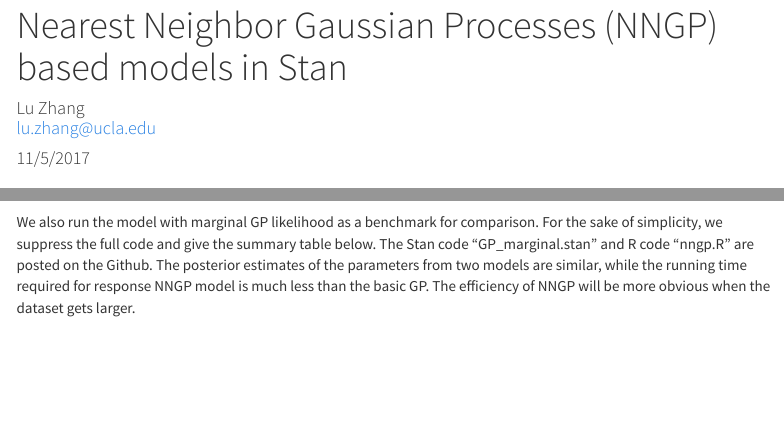
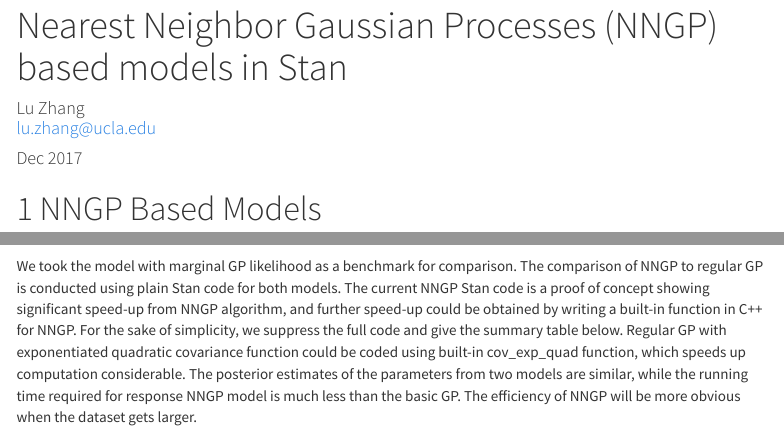
Before and after one commit to LuZhangstat/NNGP_STAN, an R Markdown document (nngp.Rmd): the page in a window 1100 px wide, from its top, and a second part further down, joined at a grey line. Rendered offline with R 4.5, knitr and Pandoc, with nearby package versions; some code elsewhere in the file could not run offline; menus at the side of the page are left out.

Commit message:
update after test cov_exp_quad

````diff
--- a/nngp.Rmd
+++ b/nngp.Rmd
@@ -3,7 +3,7 @@ title: " Nearest Neighbor Gaussian Processes (NNGP) based models in Stan"
 author: |
   | Lu Zhang
   | lu.zhang@ucla.edu
-date: "11/5/2017"
+date: "Dec 2017"
 output:
   html_document:
     theme: cosmo #lumen # cosmo #spacelab #cerulean #flatly
@@ -382,7 +382,7 @@ Response NNGP model is faster and easier to sample from posterior distribution t
 print(samples)
 stan_trace(samples)
 ```
-We also run the model with marginal GP likelihood as a benchmark for comparison. For the sake of simplicity, we suppress the full code and give the summary table below. The Stan code "GP_marginal.stan" and R code "nngp.R" are posted on the Github. The posterior estimates of the parameters from two models are similar, while the running time required for response NNGP model is much less than the basic GP. The efficiency of NNGP will be more obvious when the dataset gets larger.
+We took the model with marginal GP likelihood as a benchmark for comparison. The comparison of NNGP to regular GP is conducted using plain Stan code for both models. The current NNGP Stan code is a proof of concept showing significant speed-up from NNGP algorithm, and further speed-up could be obtained by writing a built-in function in C++ for NNGP. For the sake of simplicity, we suppress the full code and give the summary table below. Regular GP with exponentiated quadratic covariance function could be coded using built-in cov_exp_quad function, which speeds up computation considerable. The posterior estimates of the parameters from two models are similar, while the running time required for response NNGP model is much less than the basic GP. The efficiency of NNGP will be more obvious when the dataset gets larger.
 ```{r, message = F, results = 'hide', echo = F, eval= T}
 options(mc.cores = parallel::detectCores())
 data <- list(N = N, P = P, Y = Y, X = X, coords = coords,
````
Also changed, not shown: nngp.R (+1 -1 lines), nngp.html.
